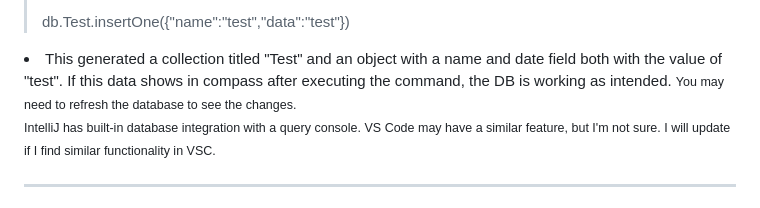
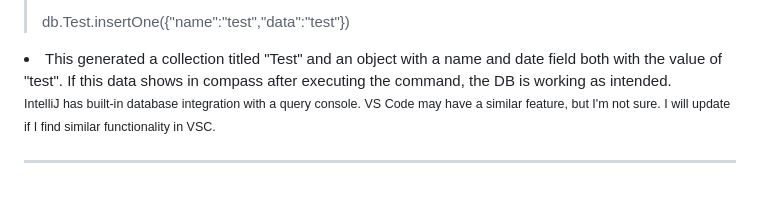
Before and after one commit to StagnantAlloy3/Collegiate-Capstone, a Markdown page: dev-docs/Instructions.md, the part around one of its changes. GitHub-like rendering.

```diff
--- a/dev-docs/Instructions.md
+++ b/dev-docs/Instructions.md
@@ -82,8 +95,7 @@ preferred. (recommended)</li>
 >db.Test.insertOne({"name":"test","data":"test"})
 
 <li>This generated a collection titled "Test" and an object with a name and date field both with the value of "test".
-If this data shows in compass after executing the command, the DB is working as intended.
-<small>You may need to refresh the database to see the changes.</small></li>
+If this data shows in compass after executing the command, the DB is working as intended.</li>
 <small>IntelliJ has built-in database integration with a query console.  VS Code may have a similar feature, but I'm not
 sure. I will update if I find similar functionality in VSC.</small>
 <hr>
```
Also changed, not shown: other parts of dev-docs/Instructions.md (+24 -11 lines).
